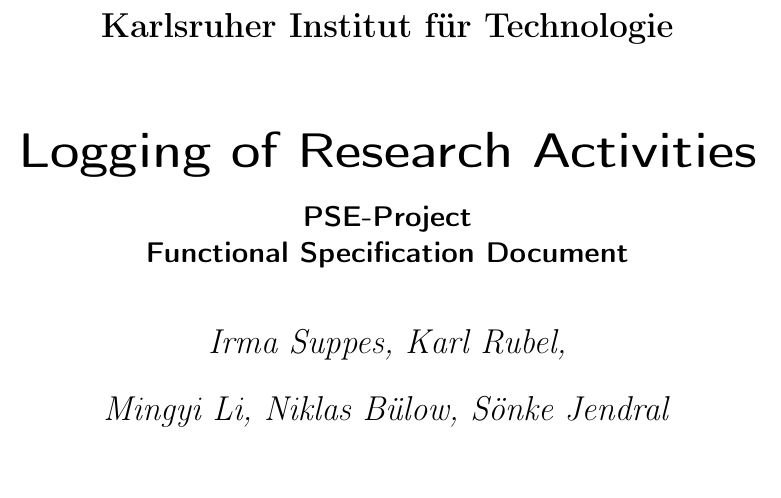
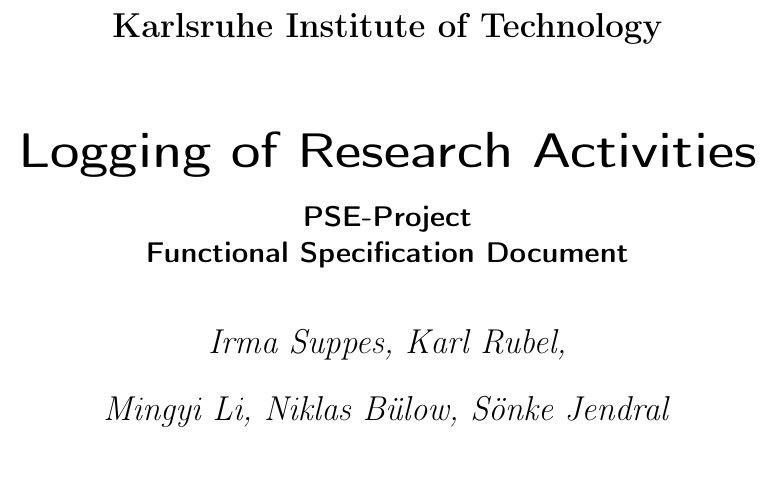
Before and after one commit to insightmind/MORR, a LaTeX thesis (documents/fsd/FunctionalSpecifications.tex): part of page 1 of 12, cut at the place of the change. Compiled offline with pdfLaTeX.

Commit message:
Update university name

```diff
--- a/documents/fsd/FunctionalSpecifications.tex
+++ b/documents/fsd/FunctionalSpecifications.tex
@@ -14,7 +14,7 @@
 }
 
 % Configure Title Page Layout
-\subject{Karlsruher Institut für Technologie}
+\subject{Karlsruhe Institute of Technology}
 \author{
 	\textit{Irma Suppes, Karl Rubel, } \\
 	\textit{Mingyi Li, Niklas Bülow, Sönke Jendral }
```
